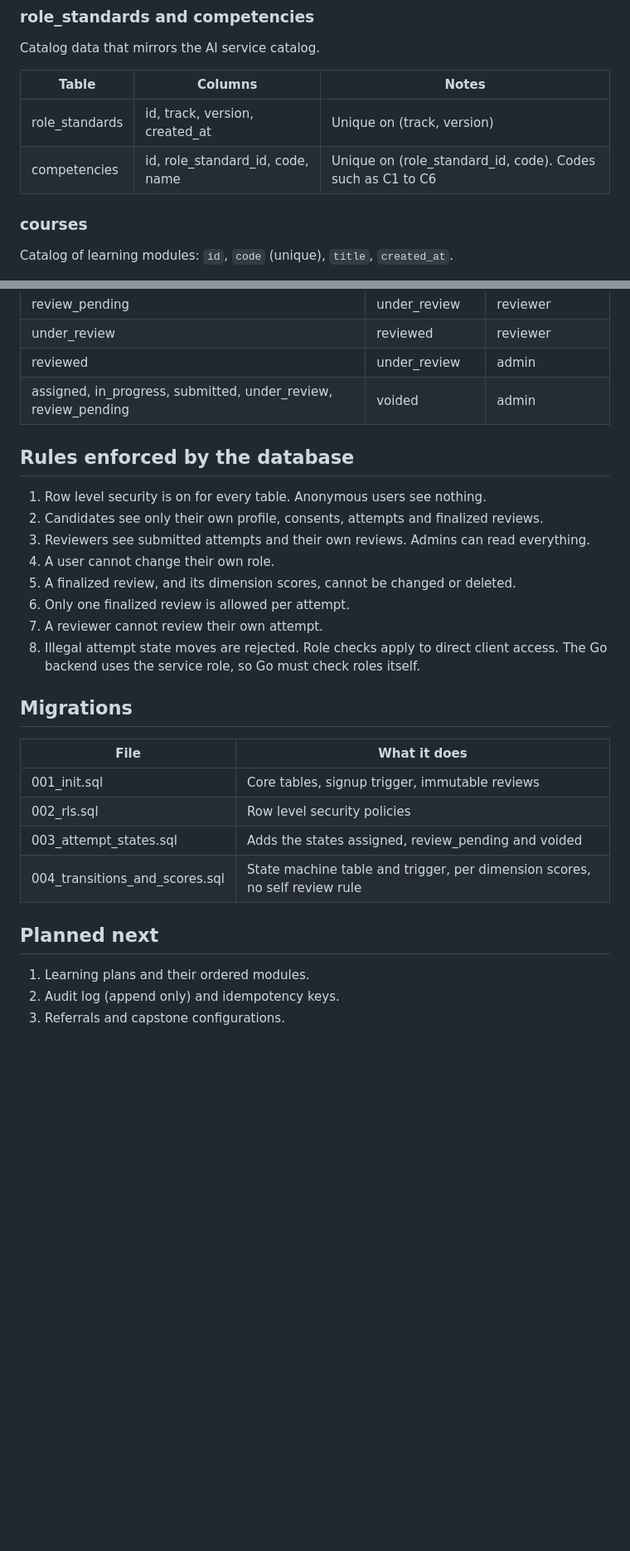
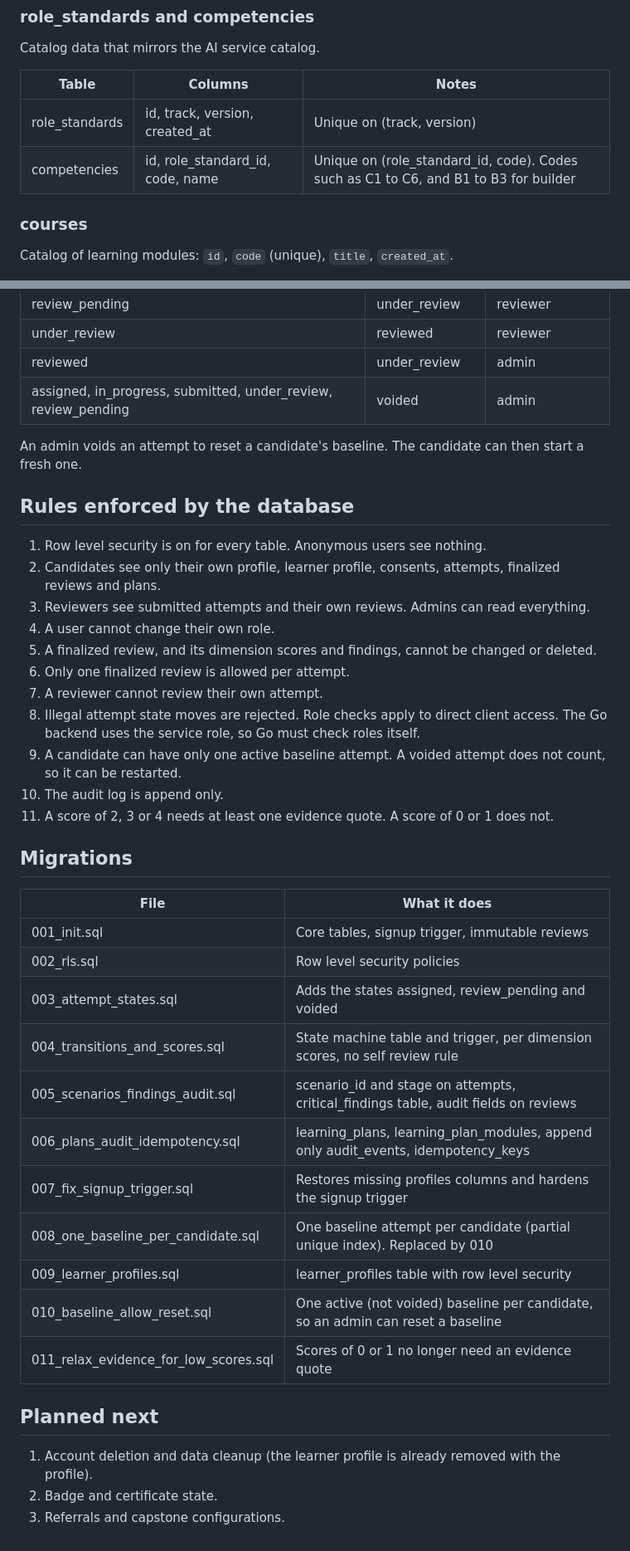
Before and after one commit to s-chukwu/Praxis, a Markdown page: docs/erd.md, 2 parts joined by grey strips. Shown at 83% size. Rendered like a GitHub page; blank space fills up the shorter version.

```diff
--- a/docs/erd.md
+++ b/docs/erd.md
@@ -41,7 +57,7 @@ Catalog data that mirrors the AI service catalog.
 | Table | Columns | Notes |
 |---|---|---|
 | role_standards | id, track, version, created_at | Unique on (track, version) |
-| competencies | id, role_standard_id, code, name | Unique on (role_standard_id, code). Codes such as C1 to C6 |
+| competencies | id, role_standard_id, code, name | Unique on (role_standard_id, code). Codes such as C1 to C6, and B1 to B3 for builder |
 
 ### courses
 Catalog of learning modules: `id`, `code` (unique), `title`, `created_at`.
@@ -117,16 +182,21 @@ Initial state: assigned. Only the moves below are allowed. The database rejects
 | reviewed | under_review | admin |
 | assigned, in_progress, submitted, under_review, review_pending | voided | admin |
 
+An admin voids an attempt to reset a candidate's baseline. The candidate can then start a fresh one.
+
 ## Rules enforced by the database
 
 1. Row level security is on for every table. Anonymous users see nothing.
-2. Candidates see only their own profile, consents, attempts and finalized reviews.
+2. Candidates see only their own profile, learner profile, consents, attempts, finalized reviews and plans.
 3. Reviewers see submitted attempts and their own reviews. Admins can read everything.
 4. A user cannot change their own role.
-5. A finalized review, and its dimension scores, cannot be changed or deleted.
+5. A finalized review, and its dimension scores and findings, cannot be changed or deleted.
 6. Only one finalized review is allowed per attempt.
 7. A reviewer cannot review their own attempt.
 8. Illegal attempt state moves are rejected. Role checks apply to direct client access. The Go backend uses the service role, so Go must check roles itself.
+9. A candidate can have only one active baseline attempt. A voided attempt does not count, so it can be restarted.
+10. The audit log is append only.
+11. A score of 2, 3 or 4 needs at least one evidence quote. A score of 0 or 1 does not.
 
 ## Migrations
 
@@ -136,9 +206,16 @@ Initial state: assigned. Only the moves below are allowed. The database rejects
 | 002_rls.sql | Row level security policies |
 | 003_attempt_states.sql | Adds the states assigned, review_pending and voided |
 | 004_transitions_and_scores.sql | State machine table and trigger, per dimension scores, no self review rule |
+| 005_scenarios_findings_audit.sql | scenario_id and stage on attempts, critical_findings table, audit fields on reviews |
+| 006_plans_audit_idempotency.sql | learning_plans, learning_plan_modules, append only audit_events, idempotency_keys |
+| 007_fix_signup_trigger.sql | Restores missing profiles columns and hardens the signup trigger |
+| 008_one_baseline_per_candidate.sql | One baseline attempt per candidate (partial unique index). Replaced by 010 |
+| 009_learner_profiles.sql | learner_profiles table with row level security |
+| 010_baseline_allow_reset.sql | One active (not voided) baseline per candidate, so an admin can reset a baseline |
+| 011_relax_evidence_for_low_scores.sql | Scores of 0 or 1 no longer need an evidence quote |
 
 ## Planned next
 
-1. Learning plans and their ordered modules.
-2. Audit log (append only) and idempotency keys.
+1. Account deletion and data cleanup (the learner profile is already removed with the profile).
+2. Badge and certificate state.
 3. Referrals and capstone configurations.
```
Also changed, not shown: other parts of docs/erd.md (+77 -12 lines), docs/diagrams/erd.png.
